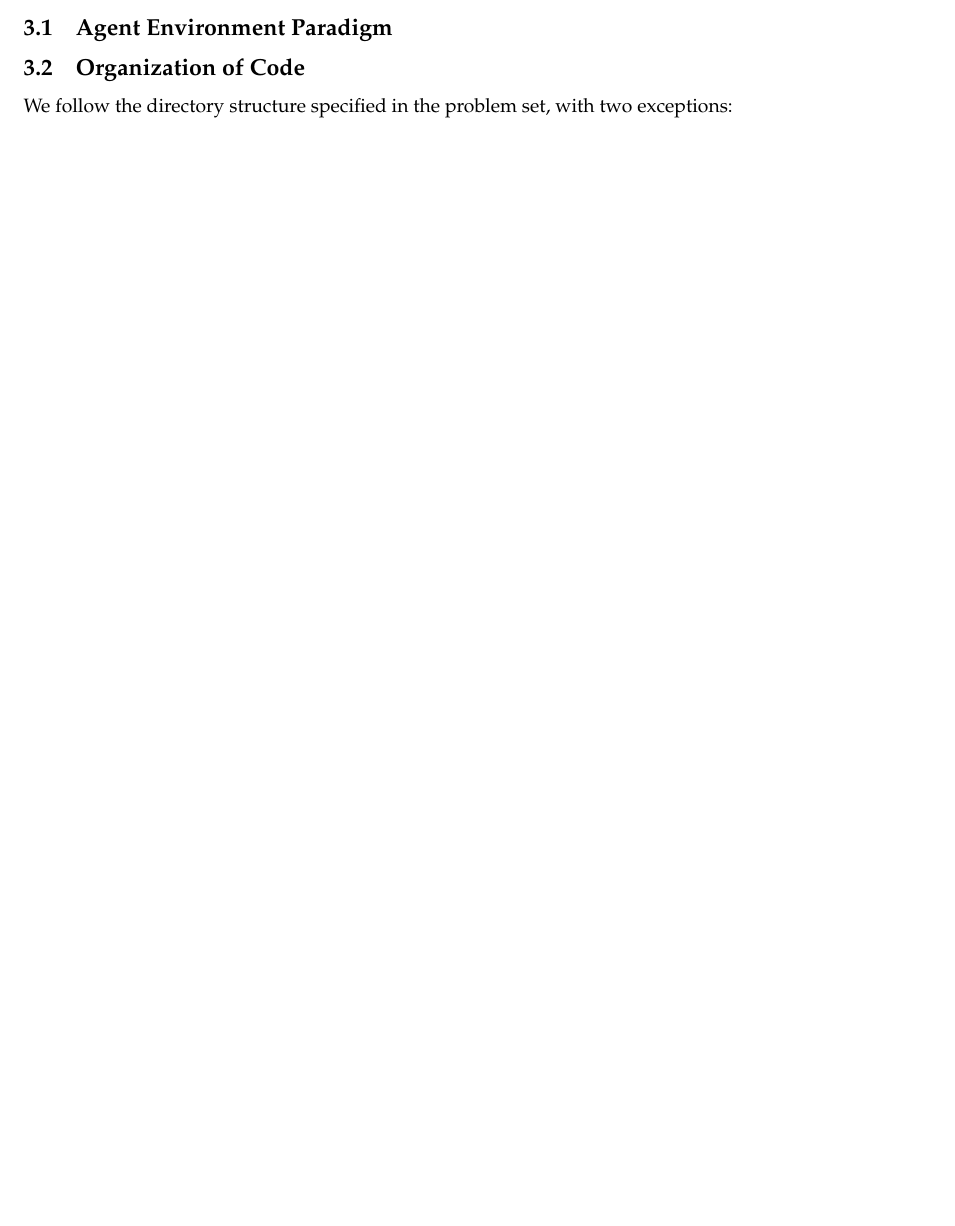
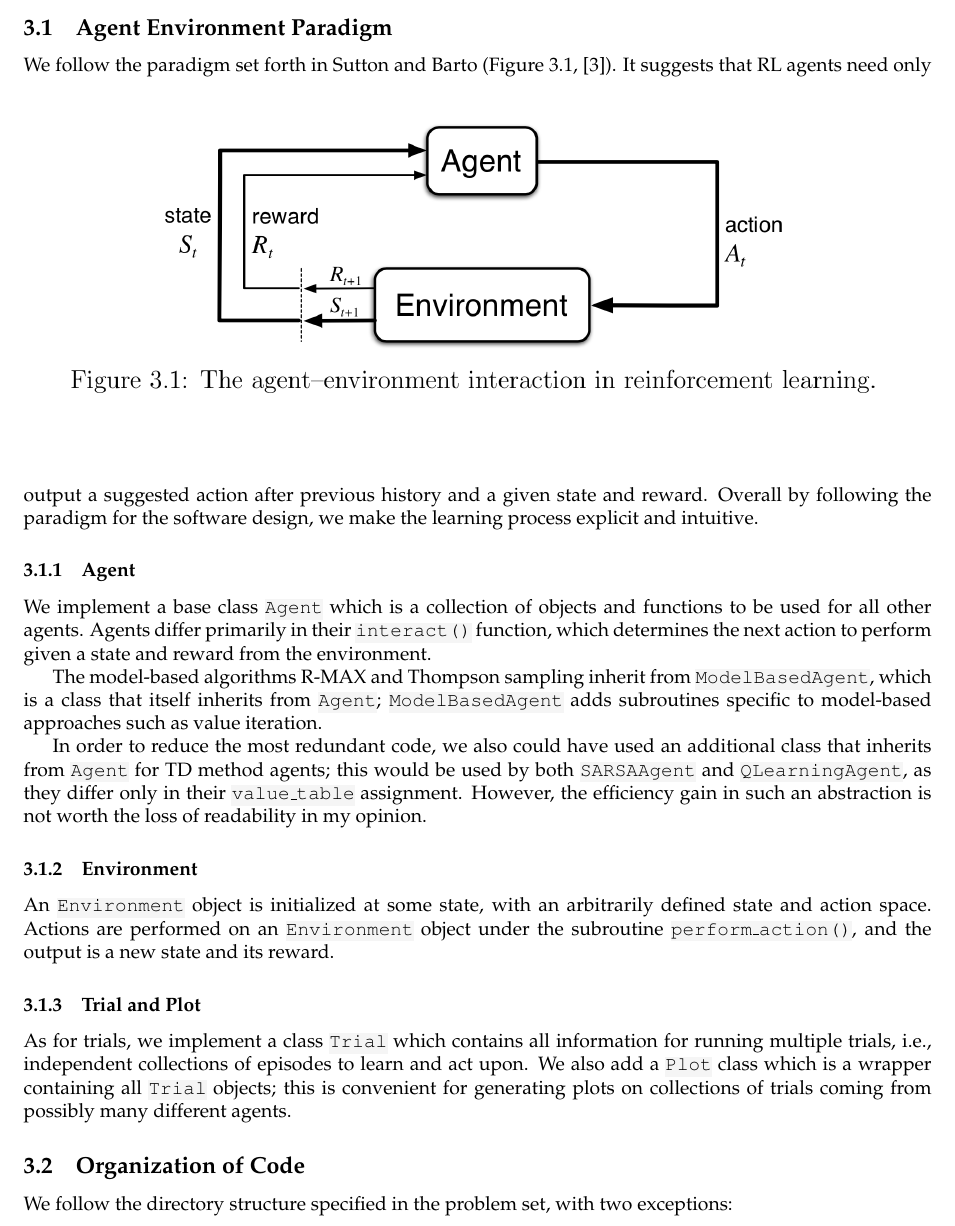
Before and after one commit to dustinvtran/bayesrl, a LaTeX document (reports/6_834j_ps03.tex): part of page 3 of 4 before the commit and part of page 3 of 5 after it, cut so that both start at the same text, the shorter picture padded with empty space. Compiled offline with pdfLaTeX.

Commit message:
add implementation

```diff
--- a/reports/6_834j_ps03.tex
+++ b/reports/6_834j_ps03.tex
@@ -123,6 +123,33 @@ the highest expected reward.
 
 
 \subsection{Agent Environment Paradigm}
+We follow the paradigm set forth in Sutton and Barto (Figure 3.1,
+\cite{sutton1998reinforcement}).
+\begin{figure}[ht]
+\begin{center}
+\centerline{\includegraphics[width=\textwidth]{agent_environment.png}}
+\end{center}
+\end{figure}
+It suggests that RL agents need only output a suggested action after previous history and a given state and reward.  Overall by following the paradigm for the software design, we make the learning process explicit and intuitive.
+
+\subsubsection{Agent}
+
+We implement a base class \texttt{Agent} which is a collection of objects and functions to be used for all other agents. Agents differ primarily in their \texttt{interact()} function, which determines the next action to perform given a state and reward from the environment.
+
+The model-based algorithms R-MAX and Thompson sampling inherit from \texttt{ModelBasedAgent}, which is a class that itself inherits from \texttt{Agent}; \texttt{ModelBasedAgent} adds subroutines specific to model-based approaches such as value iteration.
+
+In order to reduce the most redundant code, we also could have used an
+additional class that inherits from \texttt{Agent} for TD method agents; this
+would be used by both \texttt{SARSAAgent} and \texttt{QLearningAgent}, as they
+differ only in their \texttt{value\_table} assignment. However, the efficiency gain in such an abstraction is not worth the loss of readability in my opinion.
+
+\subsubsection{Environment}
+An \texttt{Environment} object is initialized at some state, with an arbitrarily
+defined state and action space. Actions are performed on an \texttt{Environment}
+object under the subroutine \texttt{perform\_action()}, and the output is a new state and its reward.
+
+\subsubsection{Trial and Plot}
+As for trials, we implement a class \texttt{Trial} which contains all information for running multiple trials, i.e., independent collections of episodes to learn and act upon. We also add a \texttt{Plot} class which is a wrapper containing all \texttt{Trial} objects; this is convenient for generating plots on collections of trials coming from possibly many different agents.
 
 \subsection{Organization of Code}
 We follow the directory structure specified in the problem set, with two
```
Also changed, not shown: reports/6_834j_ps03.bib (+11 -3 lines), reports/6_834j_ps03.bbl (deleted), reports/6_834j_ps03.pdf, reports/agent_environment.png (added), reports/6_834j_ps03.tex (4 more changed lines), 5 other files.
